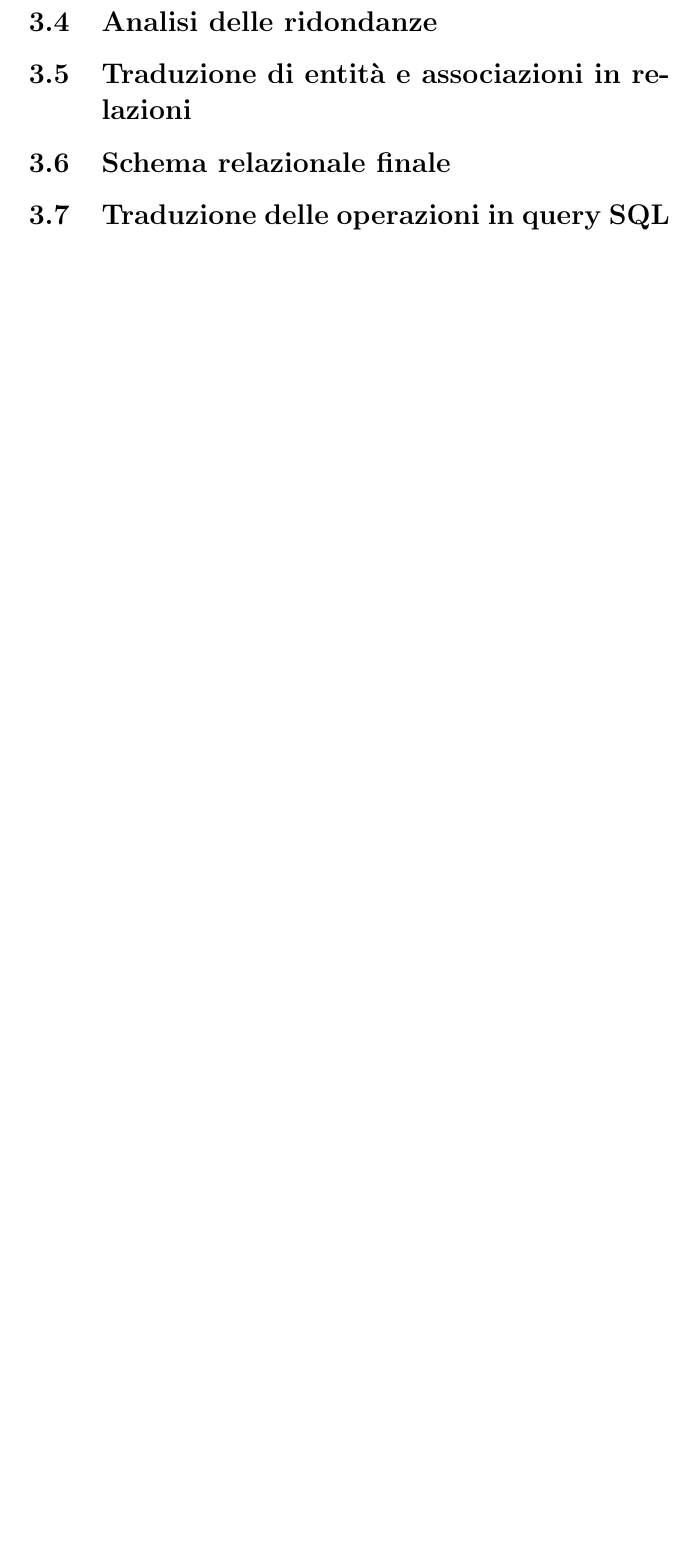
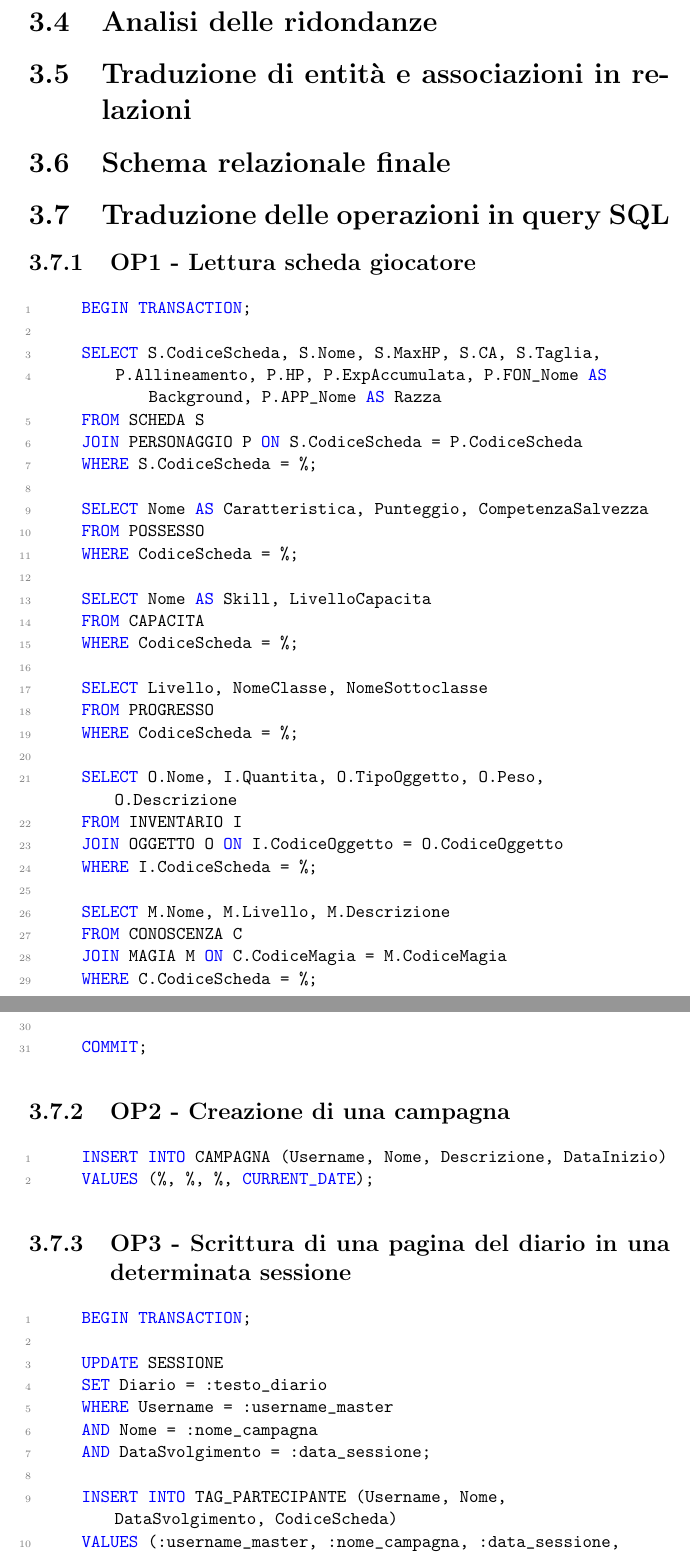
Before and after one commit to Andtheking/DungeonSQL, a LaTeX document (report/main.tex): part of page 33 of 33 before the commit and two parts of pages 34 and 35 of 37 after it, the two joined at a grey line, cut so that both start at the same text, the shorter picture padded with empty space. Compiled offline with pdfLaTeX.

Commit message:
feat(report): sql operations

```diff
--- a/report/main.tex
+++ b/report/main.tex
@@ -852,3 +876,61 @@ Dall'analisi dello schema concettuale finale non emergono attributi composti o m
 
 \section{Traduzione delle operazioni in query SQL}
 
+\subsection{OP1 - Lettura scheda giocatore}
+
+\begin{lstlisting}
+    BEGIN TRANSACTION;
+
+    SELECT S.CodiceScheda, S.Nome, S.MaxHP, S.CA, S.Taglia,
+        P.Allineamento, P.HP, P.ExpAccumulata, P.FON_Nome AS Background, P.APP_Nome AS Razza
+    FROM SCHEDA S
+    JOIN PERSONAGGIO P ON S.CodiceScheda = P.CodiceScheda
+    WHERE S.CodiceScheda = %;
+
+    SELECT Nome AS Caratteristica, Punteggio, CompetenzaSalvezza
+    FROM POSSESSO
+    WHERE CodiceScheda = %;
+
+    SELECT Nome AS Skill, LivelloCapacita
+    FROM CAPACITA
+    WHERE CodiceScheda = %;
+
+    SELECT Livello, NomeClasse, NomeSottoclasse
+    FROM PROGRESSO
+    WHERE CodiceScheda = %;
+
+    SELECT O.Nome, I.Quantita, O.TipoOggetto, O.Peso, O.Descrizione
+    FROM INVENTARIO I
+    JOIN OGGETTO O ON I.CodiceOggetto = O.CodiceOggetto
+    WHERE I.CodiceScheda = %;
+
+    SELECT M.Nome, M.Livello, M.Descrizione
+    FROM CONOSCENZA C
+    JOIN MAGIA M ON C.CodiceMagia = M.CodiceMagia
+    WHERE C.CodiceScheda = %;
+
+    COMMIT;
+\end{lstlisting}
+
+\subsection{OP2 - Creazione di una campagna}
+
+\begin{lstlisting}
+    INSERT INTO CAMPAGNA (Username, Nome, Descrizione, DataInizio)
+    VALUES (%, %, %, CURRENT_DATE);
+\end{lstlisting}
+
+\subsection{OP3 - Scrittura di una pagina del diario in una determinata sessione}
+
+\begin{lstlisting}
+    BEGIN TRANSACTION;
+
+    UPDATE SESSIONE
+    SET Diario = :testo_diario
+    WHERE Username = :username_master
+    AND Nome = :nome_campagna
+    AND DataSvolgimento = :data_sessione;
+
+    INSERT INTO TAG_PARTECIPANTE (Username, Nome, DataSvolgimento, CodiceScheda)
+    VALUES (:username_master, :nome_campagna, :data_sessione, :codice_scheda);
+
+    INSERT INTO TAG_OGGETTO (Username, Nome, DataSvolgimento, CodiceOggetto)
```
Also changed, not shown: report/main.pdf, report/main.tex (81 more changed lines).
